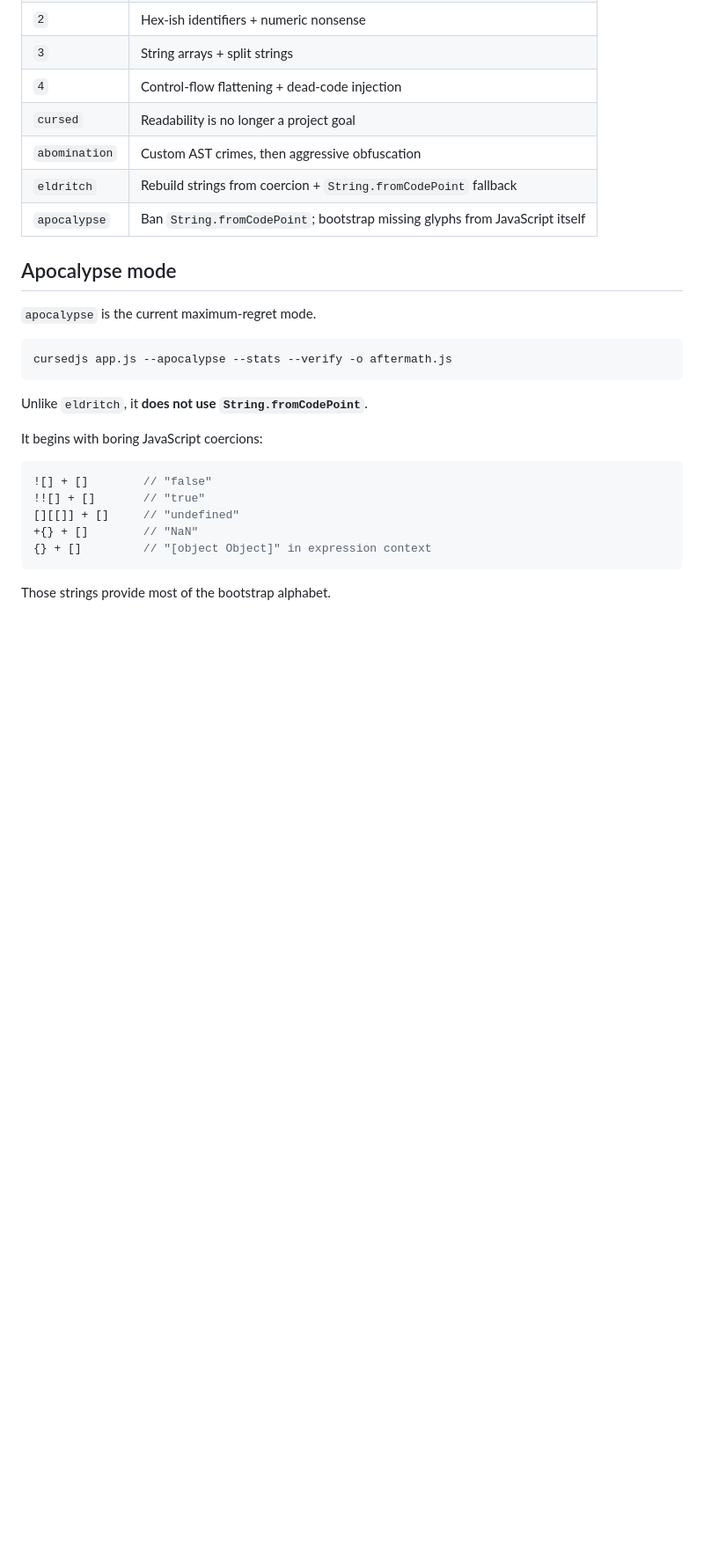
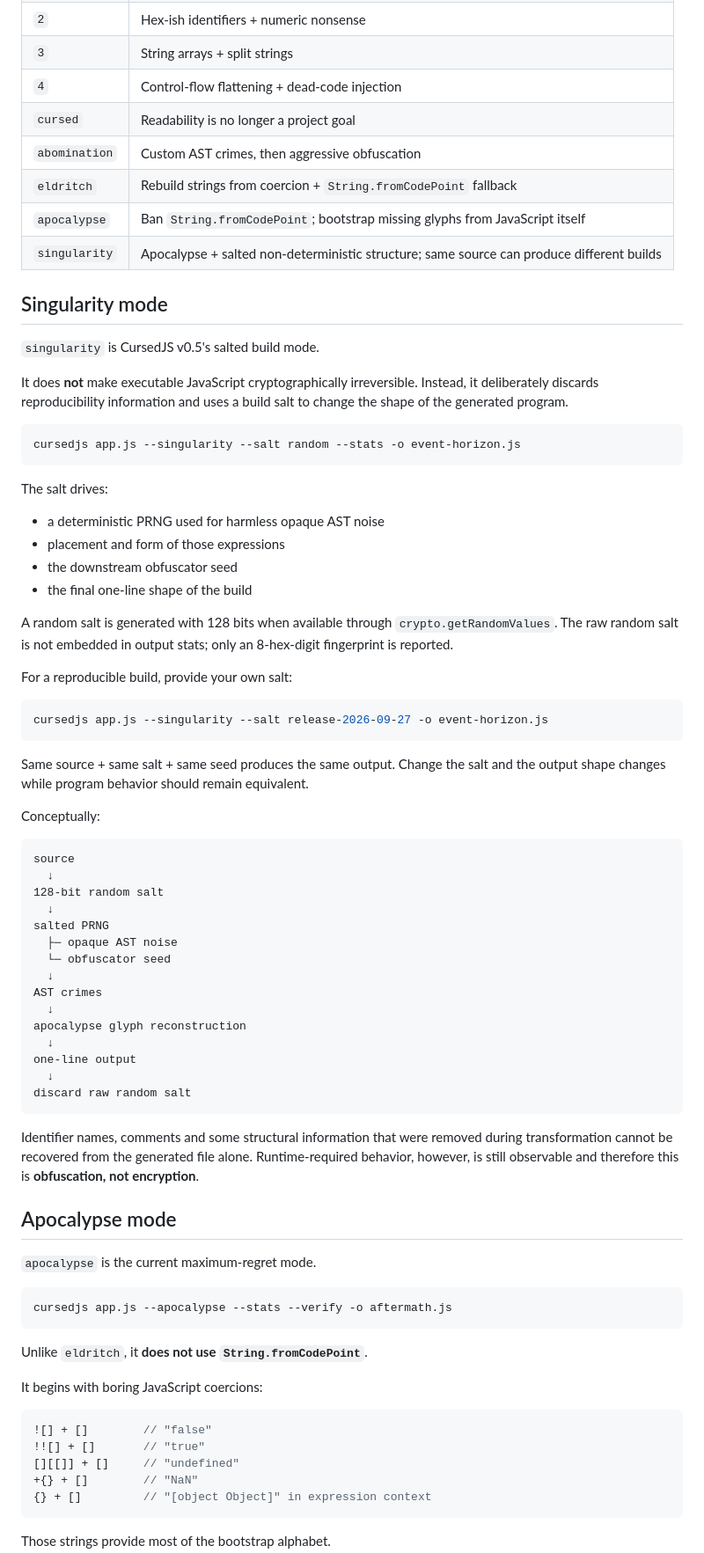
Before and after one commit to sakusdev/CursedJS, a Markdown page: README.md, the part around one of its changes. Shown at 88% size. GitHub-like rendering; blank space fills up the shorter version.

Commit message:
docs: document singularity salted builds

````diff
--- a/README.md
+++ b/README.md
@@ -57,6 +58,56 @@ cursedjs input.js -o output.js --level apocalypse
 | `abomination` | Custom AST crimes, then aggressive obfuscation |
 | `eldritch` | Rebuild strings from coercion + `String.fromCodePoint` fallback |
 | `apocalypse` | Ban `String.fromCodePoint`; bootstrap missing glyphs from JavaScript itself |
+| `singularity` | Apocalypse + salted non-deterministic structure; same source can produce different builds |
+
+## Singularity mode
+
+`singularity` is CursedJS v0.5's salted build mode.
+
+It does **not** make executable JavaScript cryptographically irreversible. Instead, it deliberately discards reproducibility information and uses a build salt to change the shape of the generated program.
+
+```bash
+cursedjs app.js --singularity --salt random --stats -o event-horizon.js
+```
+
+The salt drives:
+
+- a deterministic PRNG used for harmless opaque AST noise
+- placement and form of those expressions
+- the downstream obfuscator seed
+- the final one-line shape of the build
+
+A random salt is generated with 128 bits when available through `crypto.getRandomValues`. The raw random salt is not embedded in output stats; only an 8-hex-digit fingerprint is reported.
+
+For a reproducible build, provide your own salt:
+
+```bash
+cursedjs app.js --singularity --salt release-2026-09-27 -o event-horizon.js
+```
+
+Same source + same salt + same seed produces the same output. Change the salt and the output shape changes while program behavior should remain equivalent.
+
+Conceptually:
+
+```text
+source
+  ↓
+128-bit random salt
+  ↓
+salted PRNG
+  ├─ opaque AST noise
+  └─ obfuscator seed
+  ↓
+AST crimes
+  ↓
+apocalypse glyph reconstruction
+  ↓
+one-line output
+  ↓
+discard raw random salt
+```
+
+Identifier names, comments and some structural information that were removed during transformation cannot be recovered from the generated file alone. Runtime-required behavior, however, is still observable and therefore this is **obfuscation, not encryption**.
 
 ## Apocalypse mode
 
````
Also changed, not shown: other parts of README.md (+1 -0 lines).
